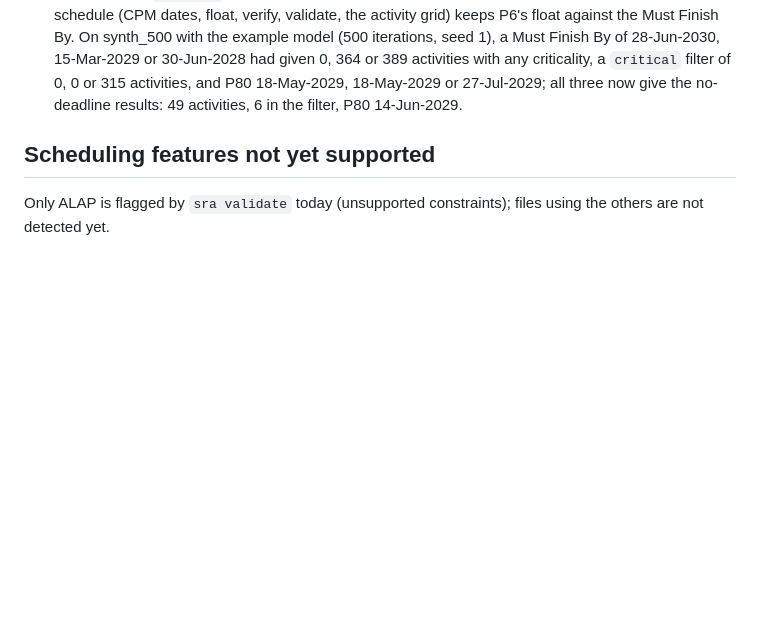
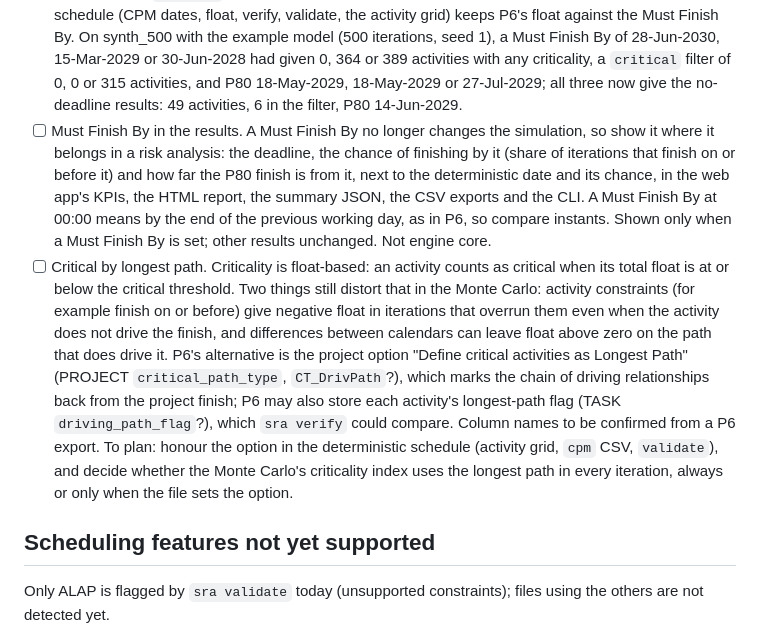
Before and after one commit to srinivashpatro/schedule-risk, a Markdown page: ROADMAP.md, the part around the change. Rendered like a GitHub page; blank space fills up the shorter version.

Commit message:
Roadmap: Must Finish By in the results; critical by longest path
Co-Authored-By: Claude Opus 5.5 <noreply@anthropic.com>
Claude-Session: https://claude.ai/code/session_01E9MFCQkU8k8wHbJ8FF96YD

```diff
--- a/ROADMAP.md
+++ b/ROADMAP.md
@@ -59,6 +59,25 @@ These come first because "the CPM engine must match P6" is a non-negotiable.
       30-Jun-2028 had given 0, 364 or 389 activities with any criticality, a `critical` filter of 0,
       0 or 315 activities, and P80 18-May-2029, 18-May-2029 or 27-Jul-2029; all three now give the
       no-deadline results: 49 activities, 6 in the filter, P80 14-Jun-2029.
+- [ ] Must Finish By in the results. A Must Finish By no longer changes the simulation, so show it
+      where it belongs in a risk analysis: the deadline, the chance of finishing by it (share of
+      iterations that finish on or before it) and how far the P80 finish is from it, next to the
+      deterministic date and its chance, in the web app's KPIs, the HTML report, the summary JSON,
+      the CSV exports and the CLI. A Must Finish By at 00:00 means by the end of the previous
+      working day, as in P6, so compare instants. Shown only when a Must Finish By is set; other
+      results unchanged. Not engine core.
+- [ ] Critical by longest path. Criticality is float-based: an activity counts as critical when its
+      total float is at or below the critical threshold. Two things still distort that in the
+      Monte Carlo: activity constraints (for example finish on or before) give negative float in
+      iterations that overrun them even when the activity does not drive the finish, and
+      differences between calendars can leave float above zero on the path that does drive it.
+      P6's alternative is the project option "Define critical activities as Longest Path" (PROJECT
+      `critical_path_type`, `CT_DrivPath`?), which marks the chain of driving relationships back
+      from the project finish; P6 may also store each activity's longest-path flag (TASK
+      `driving_path_flag`?), which `sra verify` could compare. Column names to be confirmed from
+      a P6 export. To plan: honour the option in the deterministic schedule (activity grid, `cpm`
+      CSV, `validate`), and decide whether the Monte Carlo's criticality index uses the longest
+      path in every iteration, always or only when the file sets the option.
 
 ## Scheduling features not yet supported
 
```
